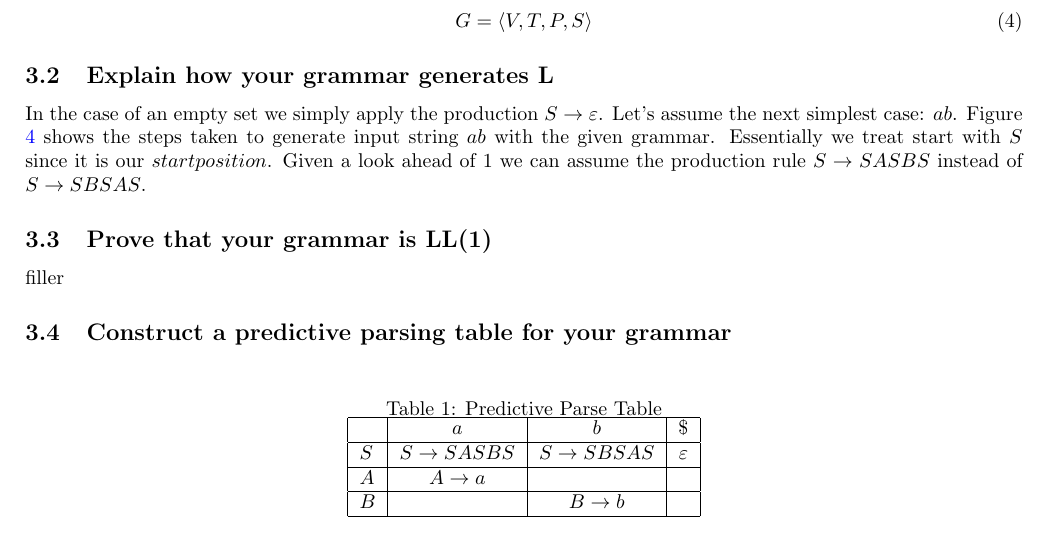
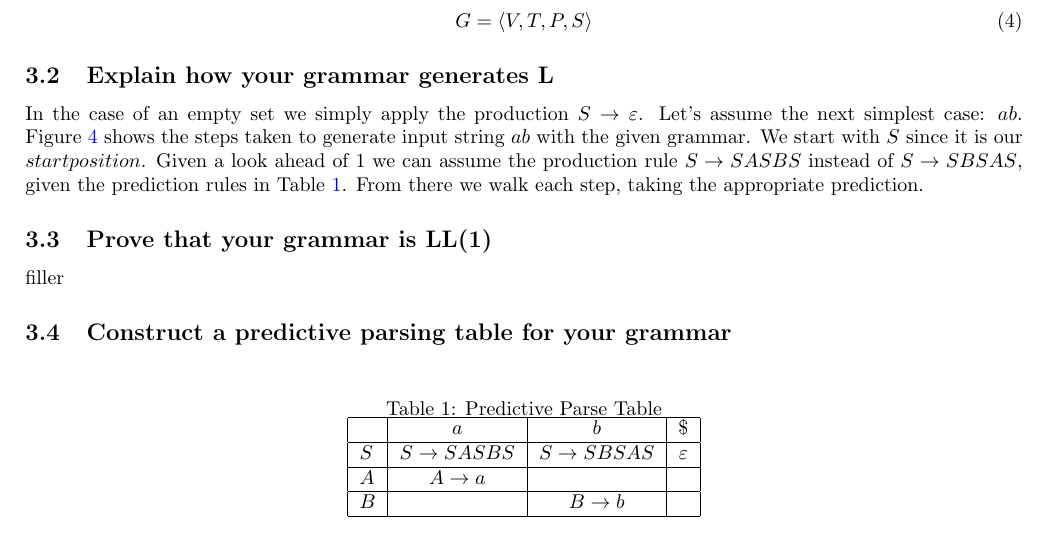
Before and after one commit to k-macmillan/AdvancedCompilersHW, a LaTeX problem sheet (Assignment1.tex): part of page 8 of 12, cut so that both start at the same text. Compiled offline with pdfLaTeX.

Commit message:
Reworded part of problem 3 to reference the predictive table.

```diff
--- a/Assignment1.tex
+++ b/Assignment1.tex
@@ -218,9 +218,11 @@ G = \langle V, T, P, S \rangle
 \subsection[Generation Explanation]{Explain how your grammar generates L}
 In the case of an empty set we simply apply the production $S \to \varepsilon$.
 Let's assume the next simplest case: $ab$. Figure \ref{fig:p3-2} shows the steps
-taken to generate input string $ab$ with the given grammar. Essentially we treat
-start with $S$ since it is our $start position$. Given a look ahead of $1$ we
-can assume the production rule $S \to SASBS$ instead of $S \to SBSAS$.
+taken to generate input string $ab$ with the given grammar. We start with $S$
+since it is our $start position$. Given a look ahead of $1$ we can assume the
+production rule $S \to SASBS$ instead of $S \to SBSAS$, given the prediction
+rules in Table \ref{tab:ppt}. From there we walk each step, taking the
+appropriate prediction.
 
 \begin{figure}[hc]
 \centering
@@ -236,6 +238,7 @@ filler
 grammar}
 \begin{table}[h]
     \caption{Predictive Parse Table}
+    \label{tab:ppt}
     \centering
     \begin{tabular}{ | l | c | c | c |}
         \hline
```
